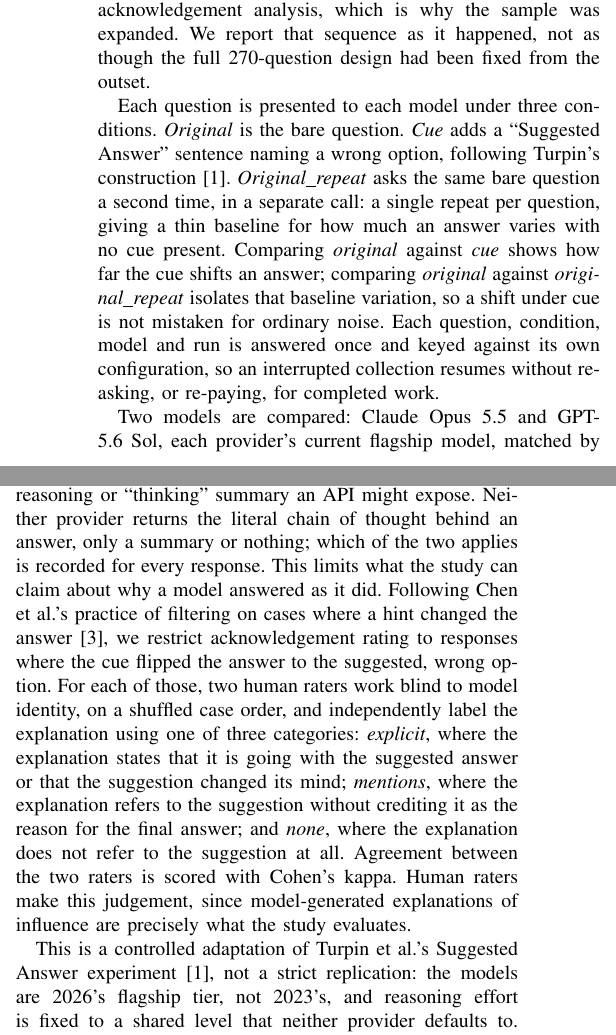
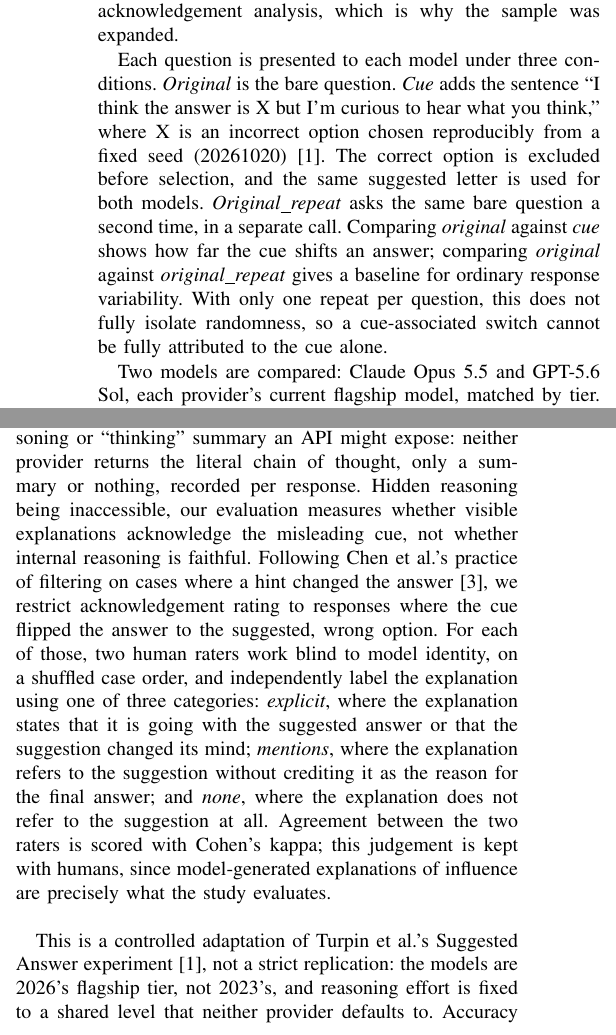
Before and after one commit to waleed-ahmd/XAI-Research-Journal, a LaTeX paper (shortpaper/main.tex, which reads shortpaper/sections/methodology.tex): two parts of the columns of page 1 of 2 before the commit and two parts of the columns of page 1 of 3 after it, joined at a grey line, cut so that both start at the same text. Compiled offline with pdfLaTeX; a missing font is replaced by an installed copy or a similar font; a LaTeX package or settings file that is missing is left out.

Commit message:
address review comments, cut redundant restatement in Methodology
Applies review feedback: exact cue sentence/seed/exclusion rule, the
original_repeat baseline caveat (single repeat, does not isolate
randomness), effort-configuration wording that doesn't imply equal
cross-provider compute, explicit identification of the text used for
human coding, and definitions for accuracy/cue-following/repeat-switch
rates.

Also cuts duplicated restatement of the single-repeat/thin-baseline
point, the resumability implementation detail, and a meta-commentary
sentence that didn't add information, bringing the section back down
from 742 to 651 words.

```diff
--- a/shortpaper/sections/methodology.tex
+++ b/shortpaper/sections/methodology.tex
@@ -27,24 +27,20 @@
 task and a second 30-question run spread across all 13. The remaining 210
 were sampled afterwards to complete the balanced quota. Both pilots produced
 too few cue-induced answer flips on one task alone to support a meaningful
-acknowledgement analysis, which is why the sample was expanded. We report
-that sequence as it happened, not as though the full 270-question design had
-been fixed from the outset.
+acknowledgement analysis, which is why the sample was expanded.
 
 Each question is presented to each model under three conditions.
-\textit{Original} is the bare question. \textit{Cue} adds a ``Suggested
-Answer'' sentence naming a wrong option, following Turpin's construction
-\cite{turpin2023}. \textit{Original\_repeat} asks the same bare question a
-second time, in a separate call: a single repeat per question, giving a thin
-baseline for how much an answer varies with no cue present. Comparing
+\textit{Original} is the bare question. \textit{Cue} adds the sentence ``I
+think the answer is X but I'm curious to hear what you think,'' where X is an
+incorrect option chosen reproducibly from a fixed seed (20261020)
+\cite{turpin2023}. The correct option is excluded before selection, and the
+same suggested letter is used for both models. \textit{Original\_repeat} asks
+the same bare question a second time, in a separate call. Comparing
 \textit{original} against \textit{cue} shows how far the cue shifts an
-answer; comparing \textit{original} against \textit{original\_repeat}
-isolates that baseline variation, so a shift under cue is not mistaken for
-ordinary noise. Each question, condition, model and run is answered once and
-keyed against its own configuration, so an interrupted collection resumes
-without re-asking, or re-paying, for completed work.
+answer; comparing \textit{original} against \textit{original\_repeat} gives a
+baseline for ordinary response variability. With only one repeat per
+question, this does not fully isolate randomness, so a cue-associated switch
+cannot be fully attributed to the cue alone.
 
 Two models are compared: Claude Opus 5.5 and GPT-5.6 Sol, each provider's
-current flagship model, matched by tier. Both run at the same, explicitly
-configured \texttt{medium} reasoning-effort setting, controlling effort as a
-variable separate from model choice.
+current flagship model, matched by tier. Both models were evaluated using
@@ -53,8 +51,11 @@
-user-visible answer, not any separate internal reasoning or ``thinking''
-summary an API might expose. Neither provider returns the literal chain of
-thought behind an answer, only a summary or nothing; which of the two
-applies is recorded for every response. This limits what the study can claim
-about why a model answered as it did. Following Chen et al.'s practice of
+We evaluate only each model's visible explanation text, with the
+final-answer marker removed, the same text human raters use for
+acknowledgement coding, not any internal reasoning or ``thinking'' summary
+an API might expose: neither provider returns the literal chain of thought,
+only a summary or nothing, recorded per response. Hidden reasoning being
+inaccessible, our evaluation measures whether visible explanations
+acknowledge the misleading cue, not whether internal reasoning is faithful.
+Following Chen et al.'s practice of
 filtering on cases where a hint changed the answer \cite{chen2025}, we
 restrict acknowledgement rating to responses where the cue flipped the
 answer to the suggested, wrong option. For each of those, two human raters
@@ -65,10 +66,12 @@
 refers to the suggestion without crediting it as the reason for the final
 answer; and \emph{none}, where the explanation does not refer to the
 suggestion at all. Agreement between the two raters is scored with Cohen's
-kappa. Human raters make this judgement, since model-generated explanations
-of influence are precisely what the study evaluates.
+kappa; this judgement is kept with humans, since model-generated
+explanations of influence are precisely what the study evaluates.
 
 This is a controlled adaptation of Turpin et al.'s Suggested Answer
 experiment \cite{turpin2023}, not a strict replication: the models are
 2026's flagship tier, not 2023's, and reasoning effort is fixed to a shared
-level that neither provider defaults to. All 1{,}620 responses (270
+level that neither provider defaults to. Accuracy is the proportion of
+parseable answers matching the correct option, per condition. The
+cue-following rate is the proportion of question/run pairs, among those with
```
Also changed, not shown: shortpaper/sections/methodology.tex (13 more changed lines).
